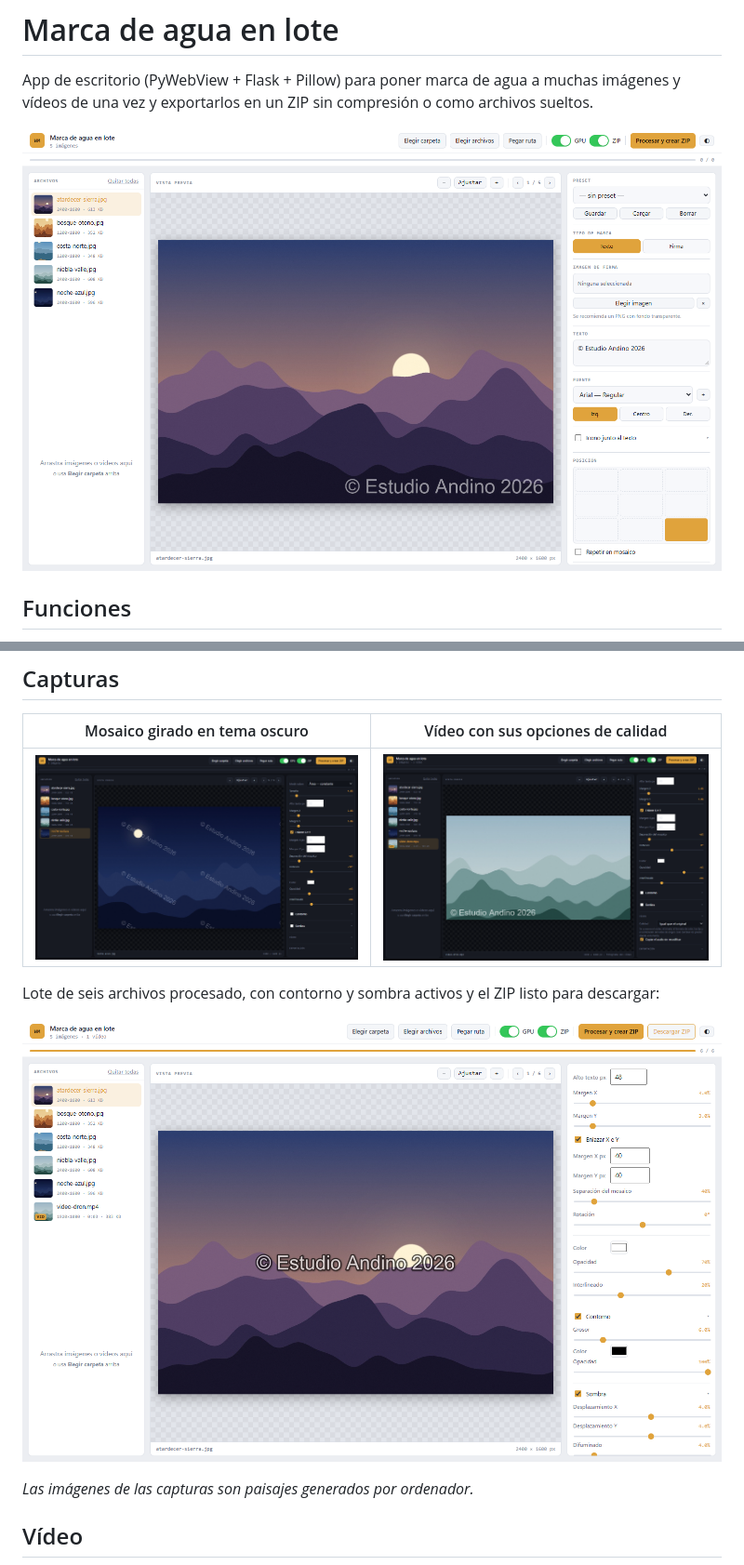
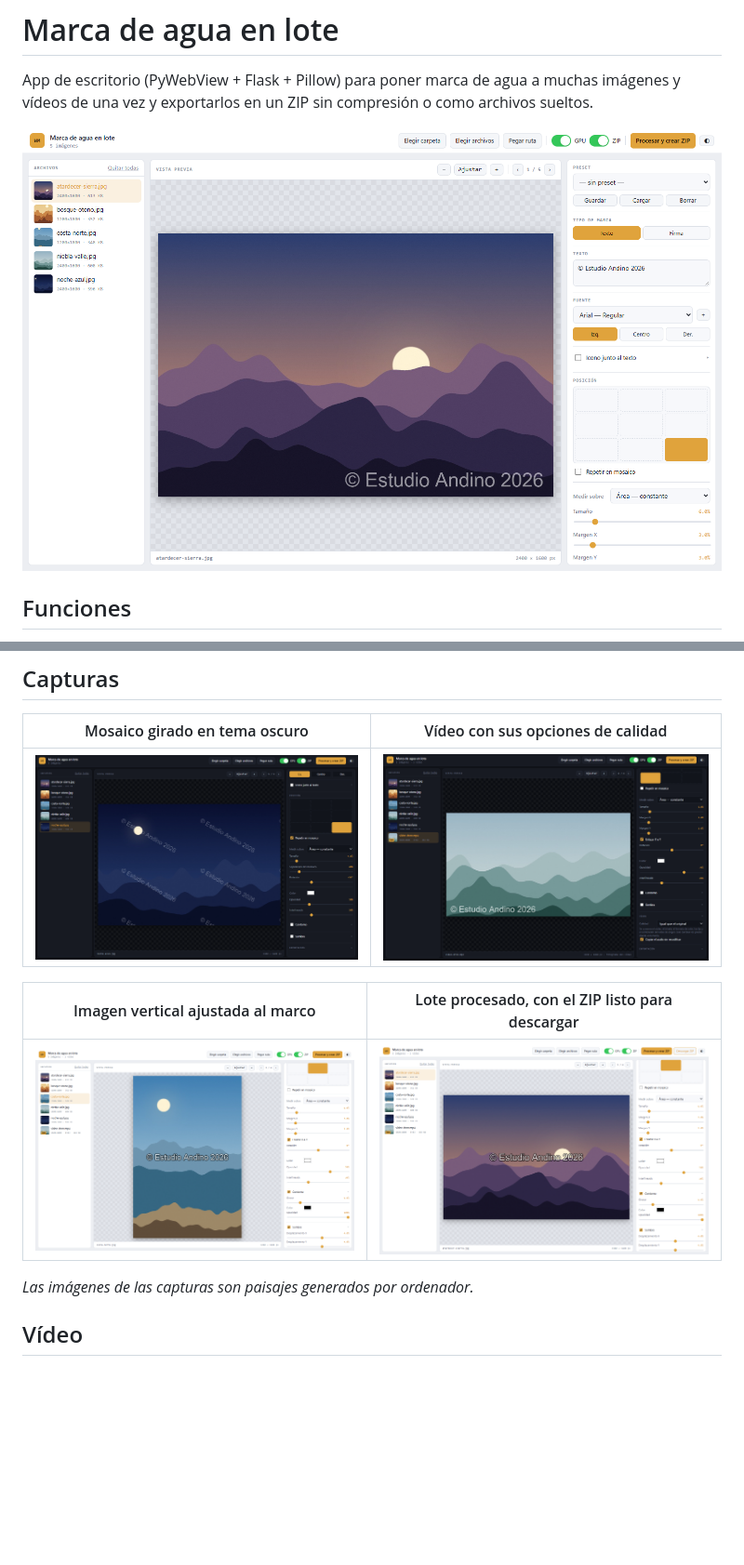
Before and after one commit to gabom88/watermark-app, a Markdown page: README.md, 2 parts joined by grey strips. Shown at 93% size. Drawn GitHub-style; pictures changed too: docs/screenshots/lote-procesado.png, docs/screenshots/mosaico-oscuro.png, docs/screenshots/principal-claro.png; blank space fills up the shorter version.

```diff
--- a/README.md
+++ b/README.md
@@ -23,10 +23,9 @@ archivos sueltos.
 |---|---|
 | ![Marca repetida en mosaico y girada sobre una imagen nocturna](docs/screenshots/mosaico-oscuro.png) | ![Fotograma de un vídeo con la marca aplicada y las opciones de vídeo abiertas](docs/screenshots/video.png) |
 
-Lote de seis archivos procesado, con contorno y sombra activos y el ZIP listo
-para descargar:
-
-![Lote procesado con la barra de progreso en 6 de 6 y el botón Descargar ZIP](docs/screenshots/lote-procesado.png)
+| Imagen vertical ajustada al marco | Lote procesado, con el ZIP listo para descargar |
+|---|---|
+| ![Imagen vertical completa en la vista previa, con contorno y sombra en la marca](docs/screenshots/vertical.png) | ![Lote de seis archivos procesado, con el botón Descargar ZIP en la barra superior](docs/screenshots/lote-procesado.png) |
 
 *Las imágenes de las capturas son paisajes generados por ordenador.*
 
```
Also changed, not shown: 1 other file.
